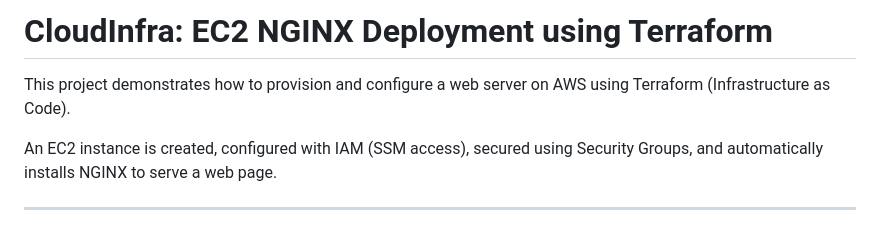
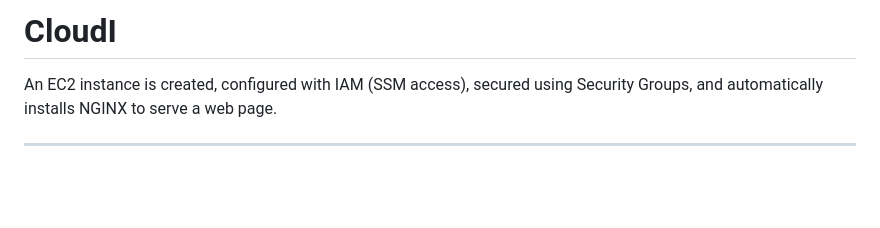
Before and after one commit to sudharsanbaskaran09-eng/aws-solutions-architect-projects, a Markdown page: project-08-Infrastructure-as-Code-Deployment/README.md, the part around the change. GitHub-like rendering; blank space fills up the shorter version.

```diff
--- a/project-08-Infrastructure-as-Code-Deployment/README.md
+++ b/project-08-Infrastructure-as-Code-Deployment/README.md
@@ -1,7 +1,4 @@
-# CloudInfra: EC2 NGINX Deployment using Terraform
-
-This project demonstrates how to provision and configure a web server on AWS using Terraform (Infrastructure as Code).
-
+# CloudI
 An EC2 instance is created, configured with IAM (SSM access), secured using Security Groups, and automatically installs NGINX to serve a web page.
 
 ---
```
